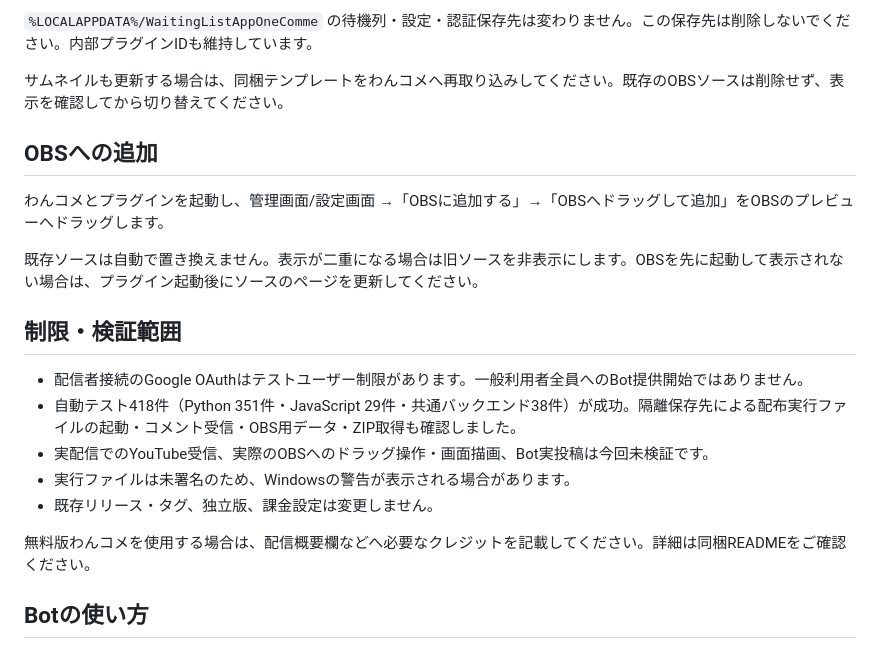
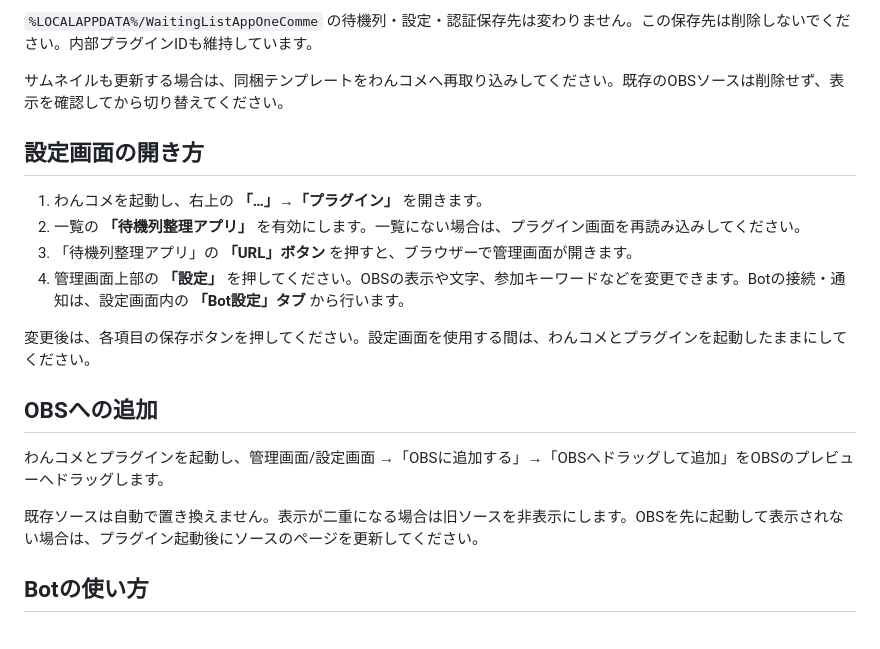
Before and after one commit to kyo563/plugin-3kHz, a Markdown page: docs/RELEASE_ONECOMME_0.1.3.md, the part around the change. GitHub-like rendering.

Commit message:
Simplify release notes and explain opening plugin settings

```diff
--- a/docs/RELEASE_ONECOMME_0.1.3.md
+++ b/docs/RELEASE_ONECOMME_0.1.3.md
@@ -35,21 +35,20 @@ Windows x64向け。共通Bot版0.1.2の更新版です。独立アプリ版1.1.
 
 サムネイルも更新する場合は、同梱テンプレートをわんコメへ再取り込みしてください。既存のOBSソースは削除せず、表示を確認してから切り替えてください。
 
+## 設定画面の開き方
+
+1. わんコメを起動し、右上の **「…」→「プラグイン」** を開きます。
+2. 一覧の **「待機列整理アプリ」** を有効にします。一覧にない場合は、プラグイン画面を再読み込みしてください。
+3. 「待機列整理アプリ」の **「URL」ボタン** を押すと、ブラウザーで管理画面が開きます。
+4. 管理画面上部の **「設定」** を押してください。OBSの表示や文字、参加キーワードなどを変更できます。Botの接続・通知は、設定画面内の **「Bot設定」タブ** から行います。
+
+変更後は、各項目の保存ボタンを押してください。設定画面を使用する間は、わんコメとプラグインを起動したままにしてください。
+
 ## OBSへの追加
 
 わんコメとプラグインを起動し、管理画面/設定画面 →「OBSに追加する」→「OBSへドラッグして追加」をOBSのプレビューへドラッグします。
 
 既存ソースは自動で置き換えません。表示が二重になる場合は旧ソースを非表示にします。OBSを先に起動して表示されない場合は、プラグイン起動後にソースのページを更新してください。
-
-## 制限・検証範囲
-
-- 配信者接続のGoogle OAuthはテストユーザー制限があります。一般利用者全員へのBot提供開始ではありません。
-- 自動テスト418件（Python 351件・JavaScript 29件・共通バックエンド38件）が成功。隔離保存先による配布実行ファイルの起動・コメント受信・OBS用データ・ZIP取得も確認しました。
-- 実配信でのYouTube受信、実際のOBSへのドラッグ操作・画面描画、Bot実投稿は今回未検証です。
-- 実行ファイルは未署名のため、Windowsの警告が表示される場合があります。
-- 既存リリース・タグ、独立版、課金設定は変更しません。
-
-無料版わんコメを使用する場合は、配信概要欄などへ必要なクレジットを記載してください。詳細は同梱READMEをご確認ください。
 
 ## Botの使い方
 
```
